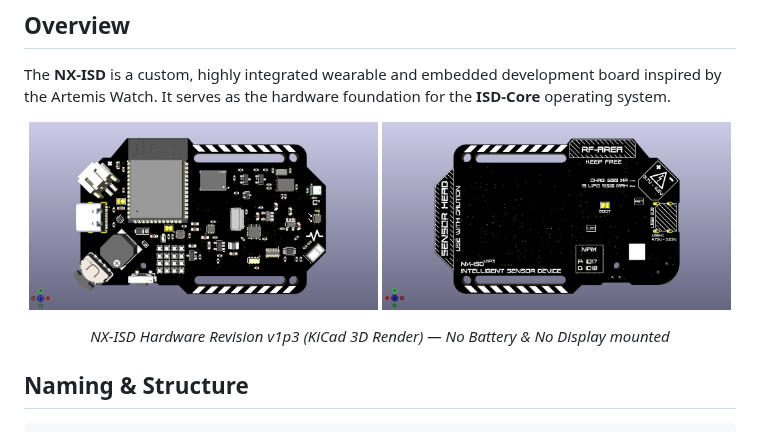
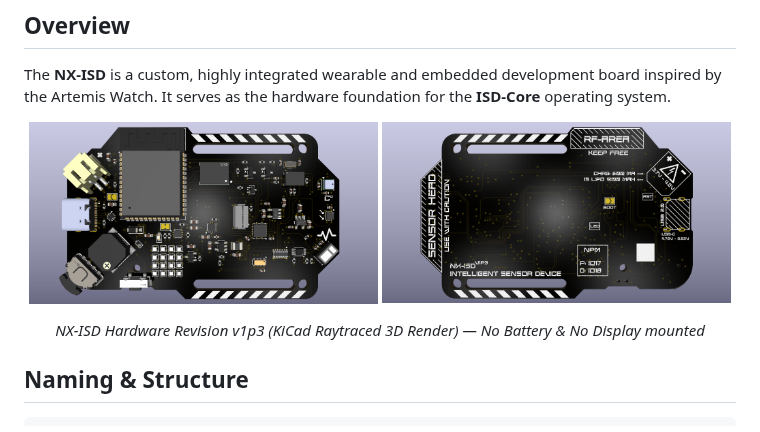
Before and after one commit to Ghost3379/NX-ISD, a Markdown page: README.md, the part around the change. Drawn GitHub-style; pictures changed too: docs/images/nx_isd_v1p3_bottom.png, docs/images/nx_isd_v1p3_top.png.

```diff
--- a/README.md
+++ b/README.md
@@ -8,7 +8,7 @@ The **NX-ISD** is a custom, highly integrated wearable and embedded development
   <img src="docs/images/nx_isd_v1p3_bottom.png" alt="NX-ISD v1p3 Bottom Silkscreen View" width="49%">
 </p>
 <p align="center">
-  <em>NX-ISD Hardware Revision v1p3 (KiCad 3D Render) — No Battery & No Display mounted</em>
+  <em>NX-ISD Hardware Revision v1p3 (KiCad Raytraced 3D Render) — No Battery & No Display mounted</em>
 </p>
 
 ## Naming & Structure
```
Also changed, not shown: 5 other files.
